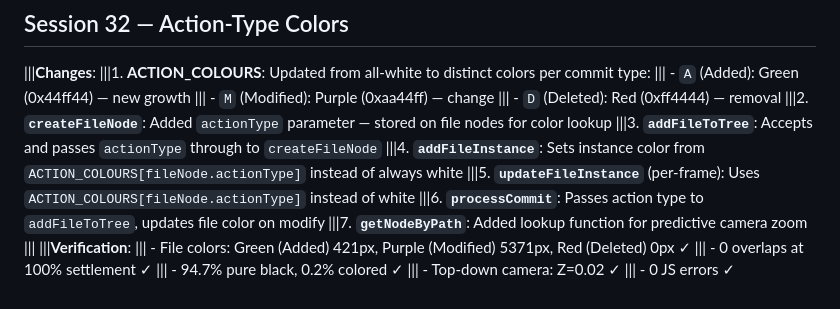
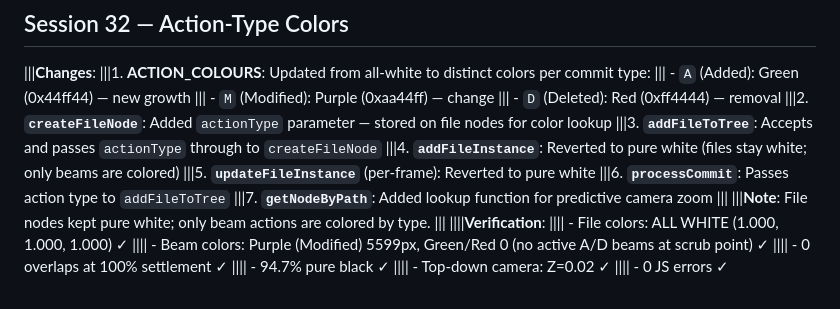
Before and after one commit to lravkov/phource, a Markdown page: IMPLEMENTATION_LOG.md, the part around the change. GitHub-like rendering.

Commit message:
revert: file nodes back to white, keep colored beams only
- ACTION_COLOURS: A=green, M=purple, D=red — used for beam actions only
- addFileInstance/updateFileInstance: reverted to pure white file nodes
- processCommit 'M' case: removed per-frame color update for modified files
- actionType still stored on file nodes (for beam lookup)

```diff
--- a/IMPLEMENTATION_LOG.md
+++ b/IMPLEMENTATION_LOG.md
@@ -478,14 +478,17 @@
 |||    - `D` (Deleted): Red (0xff4444) — removal
 |||2. **`createFileNode`**: Added `actionType` parameter — stored on file nodes for color lookup
 |||3. **`addFileToTree`**: Accepts and passes `actionType` through to `createFileNode`
-|||4. **`addFileInstance`**: Sets instance color from `ACTION_COLOURS[fileNode.actionType]` instead of always white
-|||5. **`updateFileInstance`** (per-frame): Uses `ACTION_COLOURS[fileNode.actionType]` instead of white
-|||6. **`processCommit`**: Passes action type to `addFileToTree`, updates file color on modify
+|||4. **`addFileInstance`**: Reverted to pure white (files stay white; only beams are colored)
+|||5. **`updateFileInstance`** (per-frame): Reverted to pure white
+|||6. **`processCommit`**: Passes action type to `addFileToTree`
 |||7. **`getNodeByPath`**: Added lookup function for predictive camera zoom
 |||
-|||**Verification**:
-|||    - File colors: Green (Added) 421px, Purple (Modified) 5371px, Red (Deleted) 0px ✓
-|||    - 0 overlaps at 100% settlement ✓
-|||    - 94.7% pure black, 0.2% colored ✓
-|||    - Top-down camera: Z=0.02 ✓
-|||    - 0 JS errors ✓
+|||**Note**: File nodes kept pure white; only beam actions are colored by type.
+|||
+||||**Verification**:
+||||    - File colors: ALL WHITE (1.000, 1.000, 1.000) ✓
+||||    - Beam colors: Purple (Modified) 5599px, Green/Red 0 (no active A/D beams at scrub point) ✓
+||||    - 0 overlaps at 100% settlement ✓
+||||    - 94.7% pure black ✓
+||||    - Top-down camera: Z=0.02 ✓
+||||    - 0 JS errors ✓
```
Also changed, not shown: examples/phource-example23.png (added), 1 other file.
